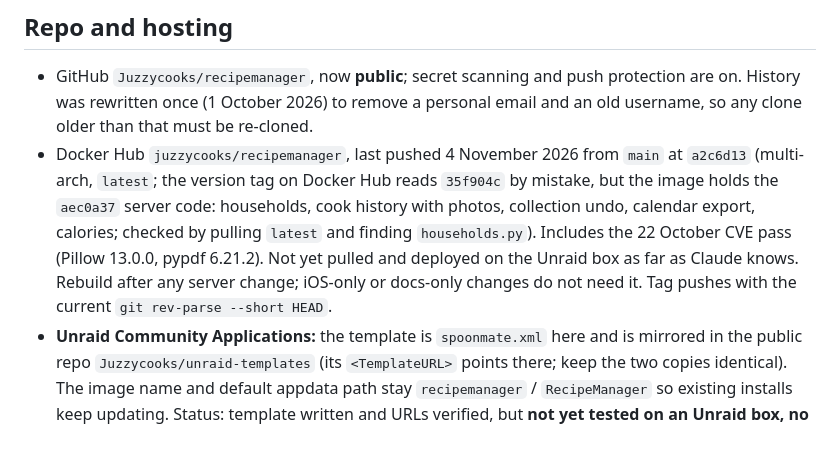
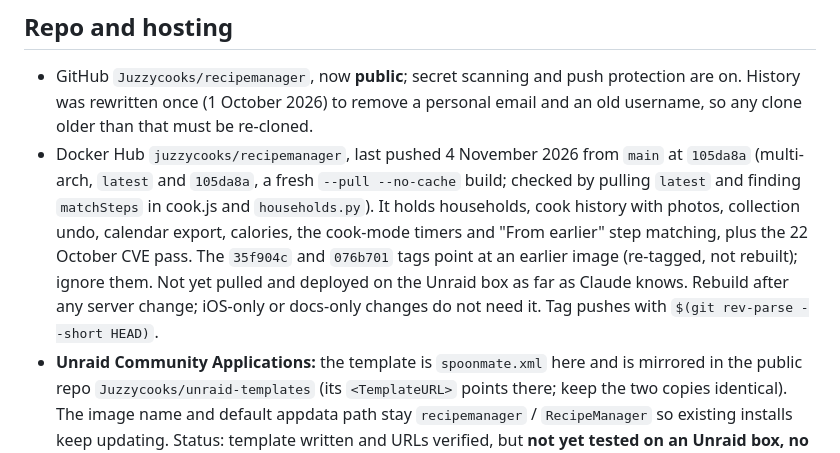
Before and after one commit to Juzzycooks/recipemanager, a Markdown page: HANDOFF.md, the part around the change. Rendered like a GitHub page.

Commit message:
HANDOFF: image 105da8a (From earlier step matching) is pushed
Co-Authored-By: Claude Opus 5.5 <noreply@anthropic.com>

```diff
--- a/HANDOFF.md
+++ b/HANDOFF.md
@@ -113,7 +113,7 @@ Prepared, not yet submitted. Everything lives in `IOS/APP_STORE.md` (step-by-ste
 ## Repo and hosting
 
 - GitHub `Juzzycooks/recipemanager`, now **public**; secret scanning and push protection are on. History was rewritten once (1 October 2026) to remove a personal email and an old username, so any clone older than that must be re-cloned.
-- Docker Hub `juzzycooks/recipemanager`, last pushed 4 November 2026 from `main` at `a2c6d13` (multi-arch, `latest`; the version tag on Docker Hub reads `35f904c` by mistake, but the image holds the `aec0a37` server code: households, cook history with photos, collection undo, calendar export, calories; checked by pulling `latest` and finding `households.py`). Includes the 22 October CVE pass (Pillow 13.0.0, pypdf 6.21.2). Not yet pulled and deployed on the Unraid box as far as Claude knows. Rebuild after any server change; iOS-only or docs-only changes do not need it. Tag pushes with the current `git rev-parse --short HEAD`.
+- Docker Hub `juzzycooks/recipemanager`, last pushed 4 November 2026 from `main` at `105da8a` (multi-arch, `latest` and `105da8a`, a fresh `--pull --no-cache` build; checked by pulling `latest` and finding `matchSteps` in cook.js and `households.py`). It holds households, cook history with photos, collection undo, calendar export, calories, the cook-mode timers and "From earlier" step matching, plus the 22 October CVE pass. The `35f904c` and `076b701` tags point at an earlier image (re-tagged, not rebuilt); ignore them. Not yet pulled and deployed on the Unraid box as far as Claude knows. Rebuild after any server change; iOS-only or docs-only changes do not need it. Tag pushes with `$(git rev-parse --short HEAD)`.
 - **Unraid Community Applications:** the template is `spoonmate.xml` here and is mirrored in the public repo `Juzzycooks/unraid-templates` (its `<TemplateURL>` points there; keep the two copies identical). The image name and default appdata path stay `recipemanager` / `RecipeManager` so existing installs keep updating. Status: template written and URLs verified, but **not yet tested on an Unraid box, no forum support thread created, and not yet submitted to CA**. Next: test via `/boot/config/plugins/dockerMan/templates-user/`, post `[Support] Juzzycooks - Spoonmate` in the Docker Containers forum, switch `<Support>` in both copies to that thread URL, then submit the templates repo in the Community Applications forum.
 - Keep work or personal information out of the repo. Before publishing anything new, grep for it, including the demo data and screenshots.
 
```
